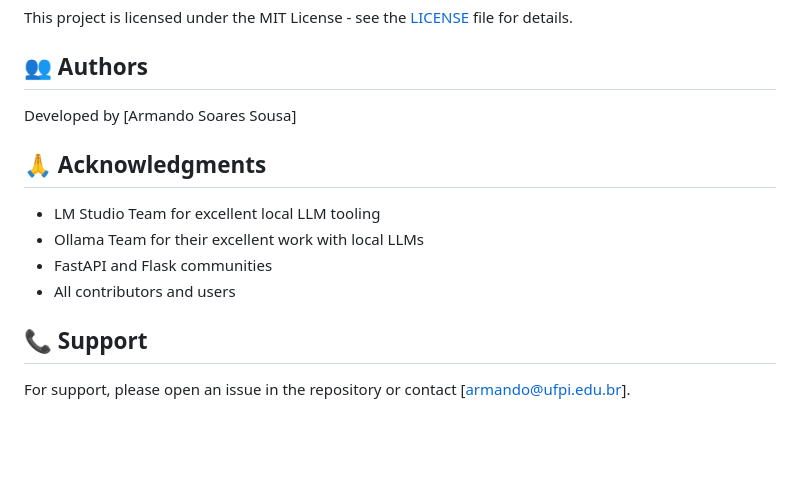
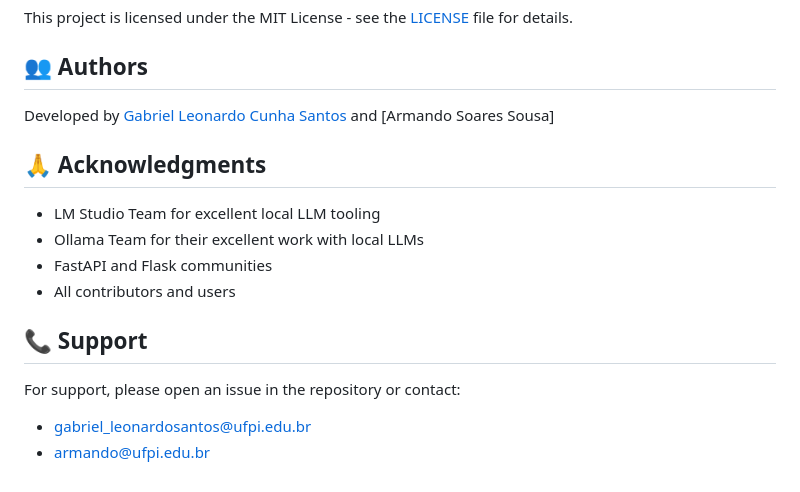
Before and after one commit to gabLCS/aitechdocgenerator, a Markdown page: README.md, the part around the change. Drawn GitHub-style; blank space fills up the shorter version.

Commit message:
docs: adiciona Gabriel como autor e email de suporte nos READMEs

```diff
--- a/README.md
+++ b/README.md
@@ -402,7 +402,7 @@ This project is licensed under the MIT License - see the [LICENSE](LICENSE) file
 
 ## 👥 Authors
 
-Developed by [Armando Soares Sousa]
+Developed by [Gabriel Leonardo Cunha Santos](https://github.com/gabLCS) and [Armando Soares Sousa]
 
 ## 🙏 Acknowledgments
 
@@ -413,4 +413,6 @@ Developed by [Armando Soares Sousa]
 
 ## 📞 Support
 
-For support, please open an issue in the repository or contact [armando@ufpi.edu.br].
+For support, please open an issue in the repository or contact:
+- [gabriel\_leonardosantos@ufpi.edu.br](mailto:gabriel_leonardosantos@ufpi.edu.br)
+- [armando@ufpi.edu.br](mailto:armando@ufpi.edu.br)
```
Also changed, not shown: READMEpt-br.md (+4 -2 lines).
